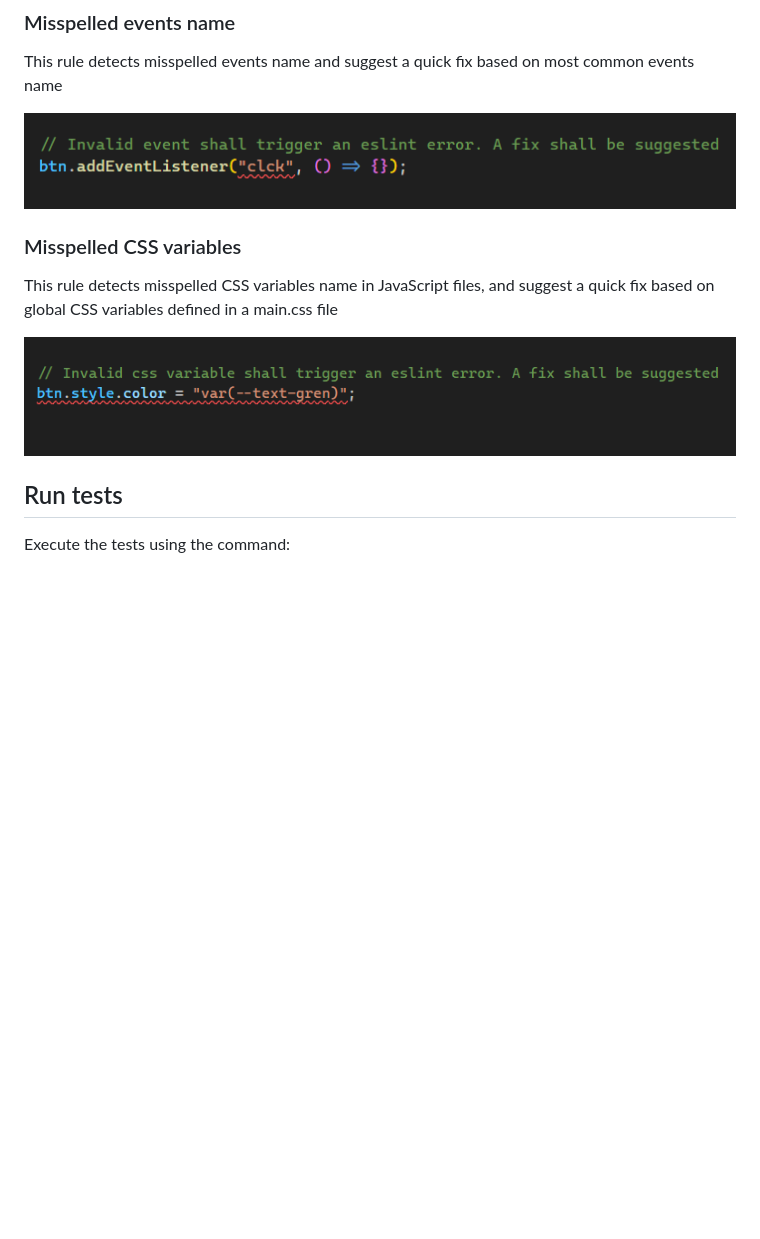
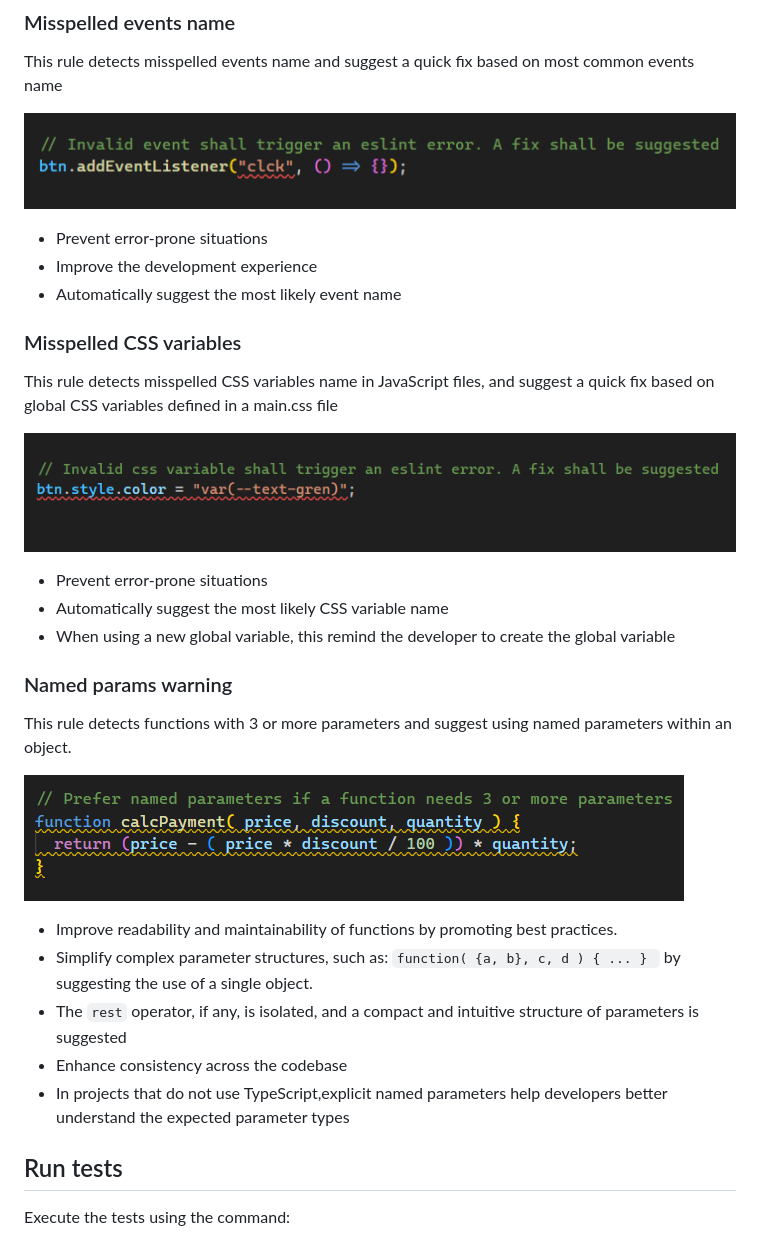
Before and after one commit to NicoloCavalli95horses/eslint-custom-rules, a Markdown page: README.md, the part around the change. Rendered like a GitHub page; pictures changed too: public/assets/named_params_warn.png (added); blank space fills up the shorter version.

Commit message:
Added named-parameters-warning rule and test, updated README.md file

````diff
--- a/README.md
+++ b/README.md
@@ -8,10 +8,29 @@ This rule detects misspelled events name and suggest a quick fix based on most c
 
 ![misspelled events name](/public/assets/ev_name_error.png)
 
+- Prevent error-prone situations
+- Improve the development experience
+- Automatically suggest the most likely event name
+
 ### Misspelled CSS variables
 This rule detects misspelled CSS variables name in JavaScript files, and suggest a quick fix based on global CSS variables defined in a main.css file
 
 ![misspelled events name](/public/assets/css_var_error.png)
+
+- Prevent error-prone situations
+- Automatically suggest the most likely CSS variable name
+- When using a new global variable, this remind the developer to create the global variable
+
+### Named params warning
+This rule detects functions with 3 or more parameters and suggest using named parameters within an object.
+
+![named parameters warning](/public/assets/named_params_warn.png)
+
+- Improve readability and maintainability of functions by promoting best practices.
+- Simplify complex parameter structures, such as: ```function( {a, b}, c, d ) { ... } ``` by suggesting the use of a single object.
+- The ```rest``` operator, if any, is isolated, and a compact and intuitive structure of parameters is suggested
+- Enhance consistency across the codebase
+- In projects that do not use TypeScript,explicit named parameters help developers better understand the expected parameter types
 
 ## Run tests
 Execute the tests using the command:
````
Also changed, not shown: 8 other files.
